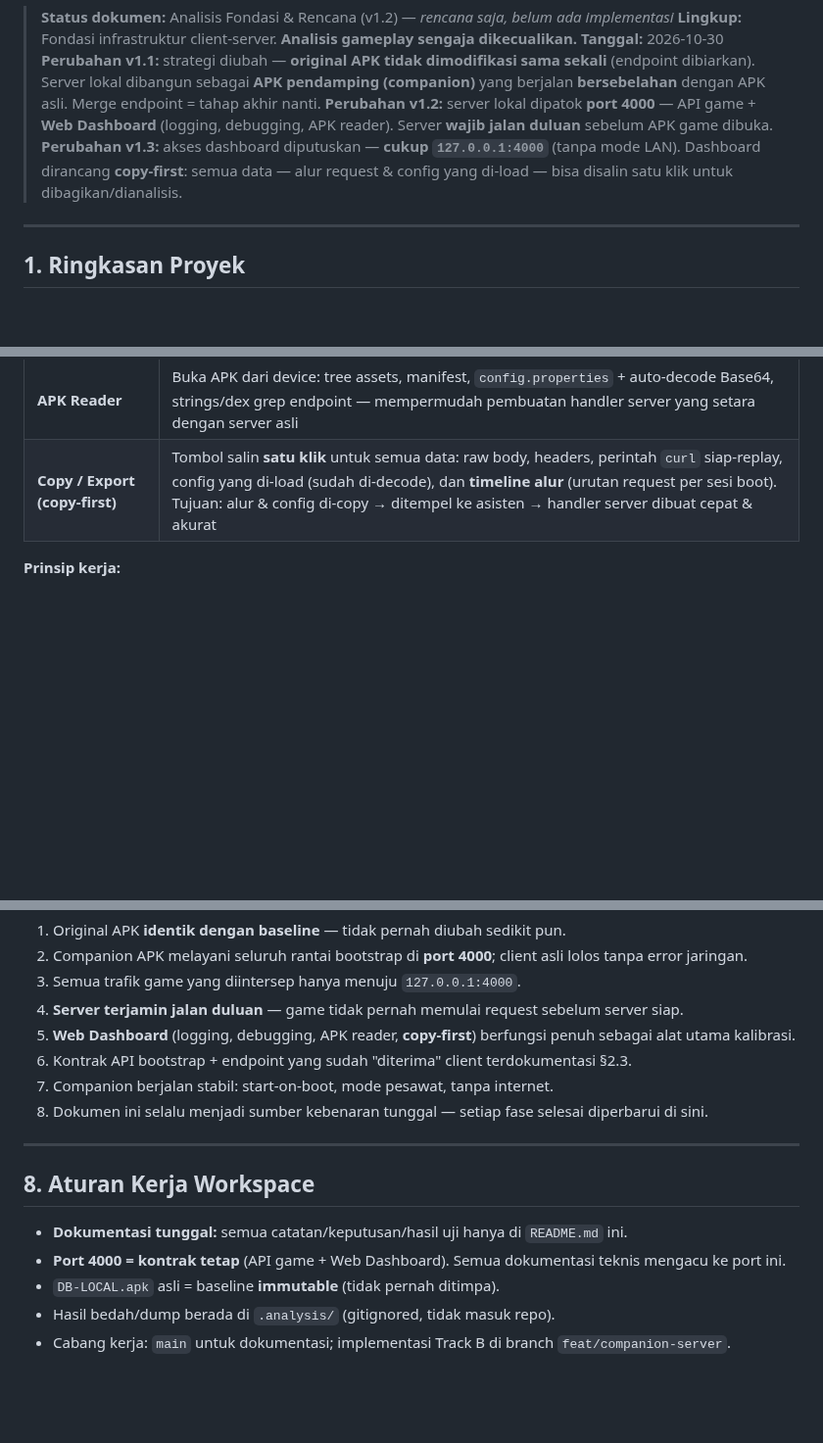
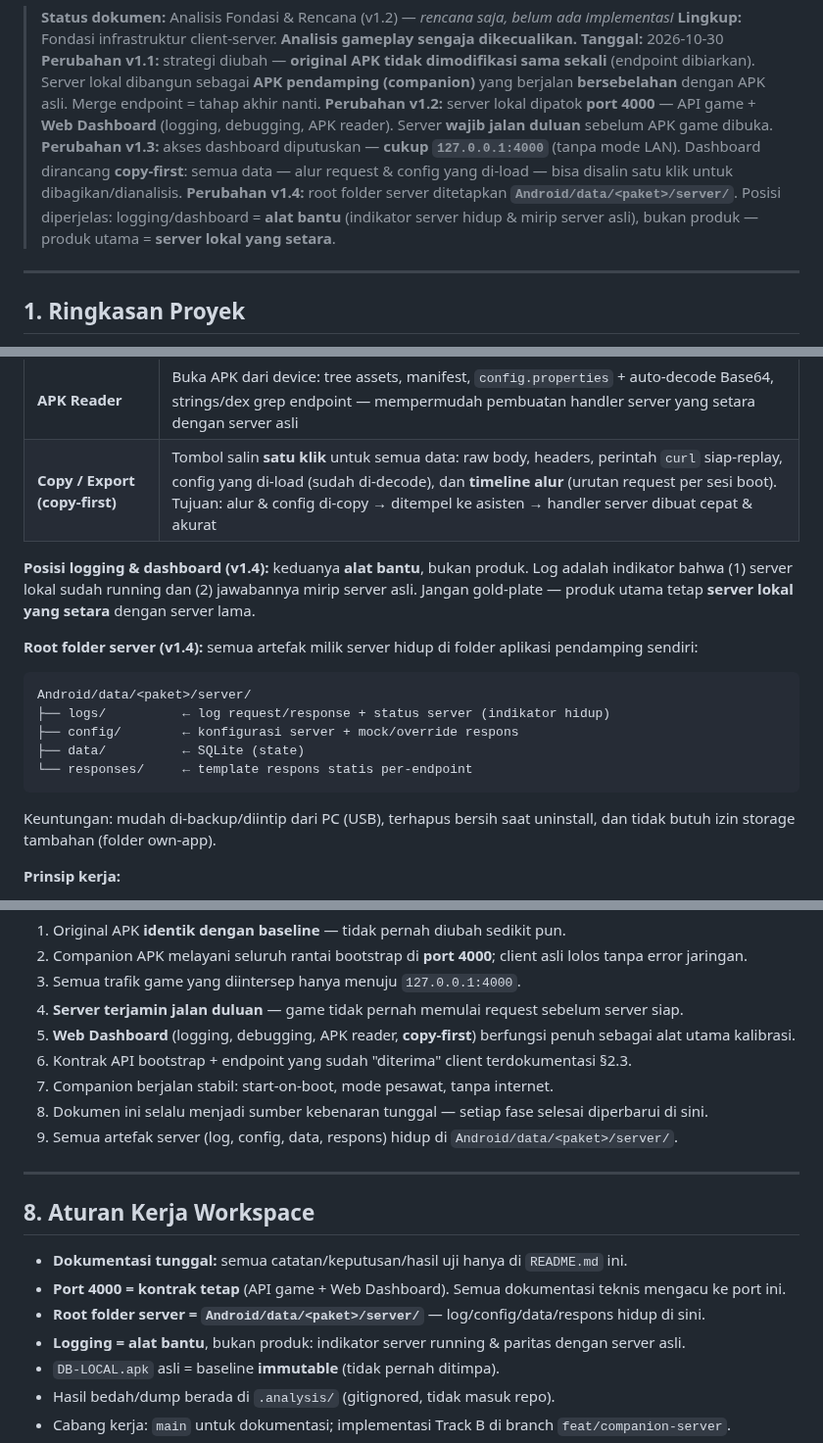
Before and after one commit to anztdree/db-apk, a Markdown page: README.md, 3 parts joined by grey strips. Shown at 98% size. Drawn GitHub-style; blank space fills up the shorter version.

Commit message:
docs v1.4: root folder server Android/data/<paket>/server, logging diposisikan sebagai alat bantu indikator paritas

````diff
--- a/README.md
+++ b/README.md
@@ -11,6 +11,9 @@
 > **Perubahan v1.3:** akses dashboard diputuskan — **cukup `127.0.0.1:4000`** (tanpa mode
 > LAN). Dashboard dirancang **copy-first**: semua data — alur request & config yang
 > di-load — bisa disalin satu klik untuk dibagikan/dianalisis.
+> **Perubahan v1.4:** root folder server ditetapkan **`Android/data/<paket>/server/`**.
+> Posisi diperjelas: logging/dashboard = **alat bantu** (indikator server hidup & mirip
+> server asli), bukan produk — produk utama = **server lokal yang setara**.
 
 ---
 
@@ -176,6 +179,24 @@ Server lokal **terikat satu port: `4000`** — melayani API game (hasil intersep
 | **APK Reader** | Buka APK dari device: tree assets, manifest, `config.properties` + auto-decode Base64, strings/dex grep endpoint — mempermudah pembuatan handler server yang setara dengan server asli |
 | **Copy / Export (copy-first)** | Tombol salin **satu klik** untuk semua data: raw body, headers, perintah `curl` siap-replay, config yang di-load (sudah di-decode), dan **timeline alur** (urutan request per sesi boot). Tujuan: alur & config di-copy → ditempel ke asisten → handler server dibuat cepat & akurat |
 
+**Posisi logging & dashboard (v1.4):** keduanya **alat bantu**, bukan produk. Log adalah
+indikator bahwa (1) server lokal sudah running dan (2) jawabannya mirip server asli.
+Jangan gold-plate — produk utama tetap **server lokal yang setara** dengan server lama.
+
+**Root folder server (v1.4):** semua artefak milik server hidup di folder aplikasi
+pendamping sendiri:
+
+```
+Android/data/<paket>/server/
+├── logs/          ← log request/response + status server (indikator hidup)
+├── config/        ← konfigurasi server + mock/override respons
+├── data/          ← SQLite (state)
+└── responses/     ← template respons statis per-endpoint
+```
+
+Keuntungan: mudah di-backup/diintip dari PC (USB), terhapus bersih saat uninstall,
+dan tidak butuh izin storage tambahan (folder own-app).
+
 **Prinsip kerja:**
 
 1. Client asli **tetap mengira** sedang bicara dengan `sjmobilegame.com` — tidak ada
@@ -336,6 +361,7 @@ Server lokal **terikat satu port: `4000`** — melayani API game (hasil intersep
 6. Kontrak API bootstrap + endpoint yang sudah "diterima" client terdokumentasi §2.3.
 7. Companion berjalan stabil: start-on-boot, mode pesawat, tanpa internet.
 8. Dokumen ini selalu menjadi sumber kebenaran tunggal — setiap fase selesai diperbarui di sini.
+9. Semua artefak server (log, config, data, respons) hidup di `Android/data/<paket>/server/`.
 
 ---
 
@@ -343,6 +369,8 @@ Server lokal **terikat satu port: `4000`** — melayani API game (hasil intersep
 
 - **Dokumentasi tunggal:** semua catatan/keputusan/hasil uji hanya di `README.md` ini.
 - **Port 4000 = kontrak tetap** (API game + Web Dashboard). Semua dokumentasi teknis mengacu ke port ini.
+- **Root folder server = `Android/data/<paket>/server/`** — log/config/data/respons hidup di sini.
+- **Logging = alat bantu**, bukan produk: indikator server running & paritas dengan server asli.
 - `DB-LOCAL.apk` asli = baseline **immutable** (tidak pernah ditimpa).
 - Hasil bedah/dump berada di `.analysis/` (gitignored, tidak masuk repo).
 - Cabang kerja: `main` untuk dokumentasi; implementasi Track B di branch `feat/companion-server`.
````
Also changed, not shown: other parts of README.md (+4 -0 lines).
